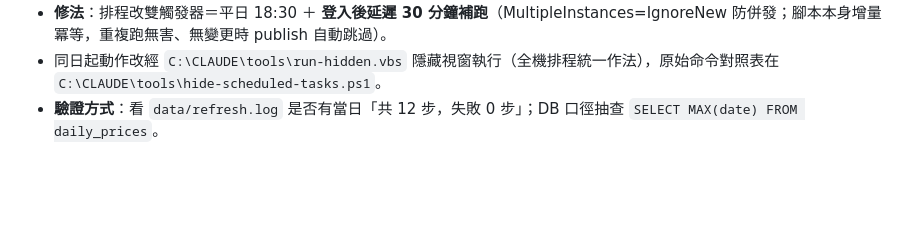
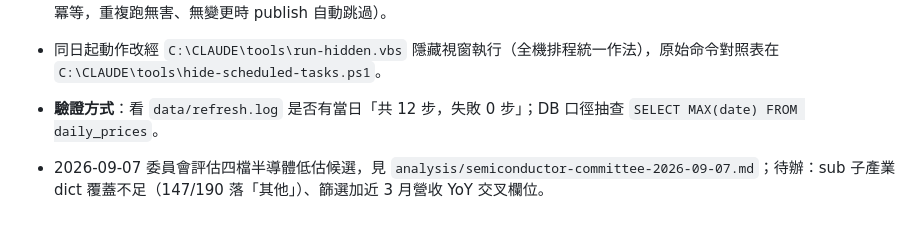
Before and after one commit to jiawei0601/tw-stock-db, a Markdown page: HANDOFF.md, the part around the change. GitHub-like rendering; blank space fills up the shorter version.

```diff
--- a/HANDOFF.md
+++ b/HANDOFF.md
@@ -1016,3 +1016,5 @@
 - **修法**：排程改雙觸發器＝平日 18:30 ＋ **登入後延遲 30 分鐘補跑**（MultipleInstances=IgnoreNew 防併發；腳本本身增量冪等，重複跑無害、無變更時 publish 自動跳過）。
 - 同日起動作改經 `C:\CLAUDE\tools\run-hidden.vbs` 隱藏視窗執行（全機排程統一作法），原始命令對照表在 `C:\CLAUDE\tools\hide-scheduled-tasks.ps1`。
 - **驗證方式**：看 `data/refresh.log` 是否有當日「共 12 步，失敗 0 步」；DB 口徑抽查 `SELECT MAX(date) FROM daily_prices`。
+
+- 2026-09-07 委員會評估四檔半導體低估候選，見 `analysis/semiconductor-committee-2026-09-07.md`；待辦：sub 子產業 dict 覆蓋不足（147/190 落「其他」）、篩選加近 3 月營收 YoY 交叉欄位。
```
Also changed, not shown: analysis/semiconductor-committee-2026-09-07.md (added, +40 -0 lines).
